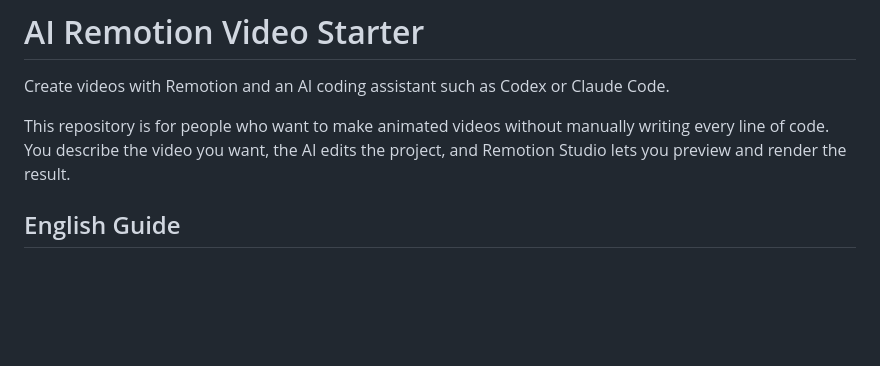
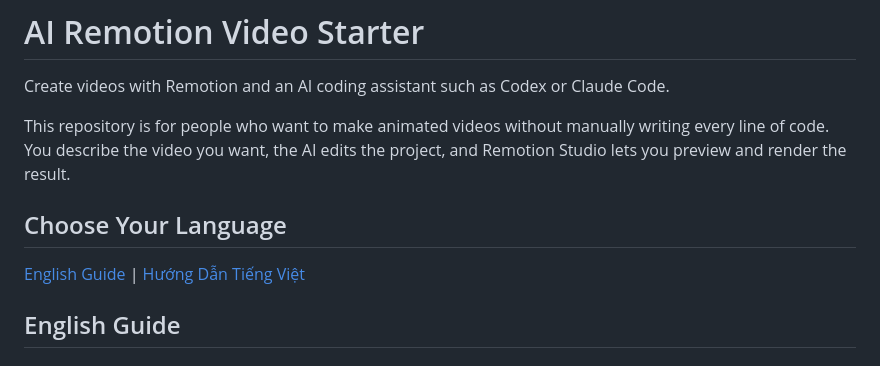
Before and after one commit to an6122003/ai-remotion-video-starter, a Markdown page: README.md, the part around the change. GitHub-like rendering; blank space fills up the shorter version.

Commit message:
Add README language links

```diff
--- a/README.md
+++ b/README.md
@@ -3,6 +3,10 @@
 Create videos with Remotion and an AI coding assistant such as Codex or Claude Code.
 
 This repository is for people who want to make animated videos without manually writing every line of code. You describe the video you want, the AI edits the project, and Remotion Studio lets you preview and render the result.
+
+## Choose Your Language
+
+[English Guide](#english-guide) | [Hướng Dẫn Tiếng Việt](#hướng-dẫn-tiếng-việt)
 
 ## English Guide
 
```
